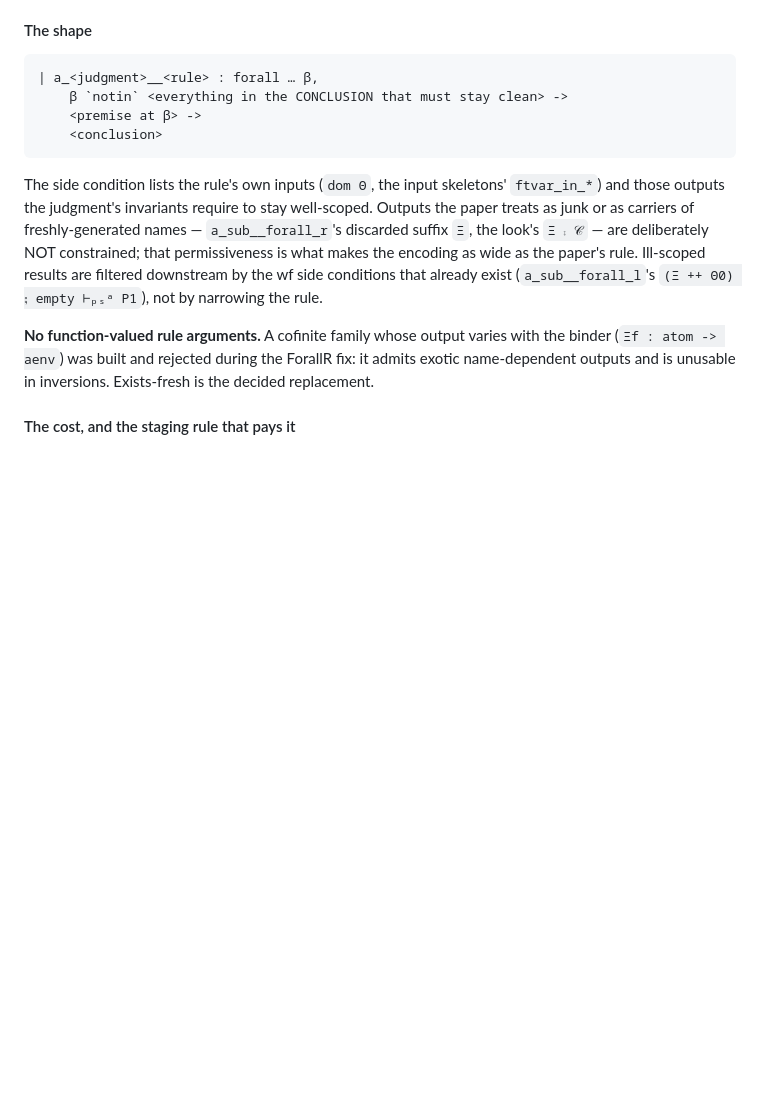
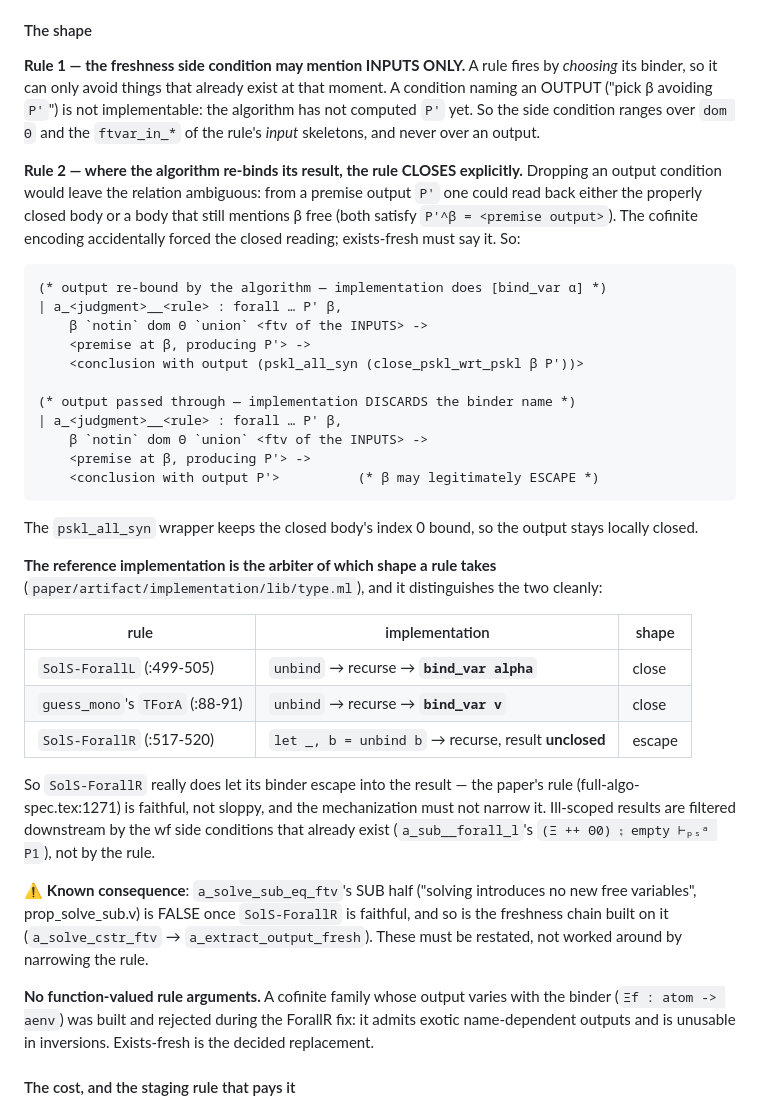
Before and after one commit to jiangsy/fresco-mechanization, a Markdown page: DESIGN.md, the part around the change. GitHub-like rendering; blank space fills up the shorter version.

Commit message:
[mech] Freshness canon CORRECTED: input-only side conditions + explicit close, arbitrated by the reference implementation
Two corrections to yesterday's canon, both user-driven, both settled by
paper/artifact/implementation/lib/type.ml:

(1) A freshness side condition may mention INPUTS ONLY.  A rule fires by
    CHOOSING its binder, so it can only avoid what already exists at that
    moment; "pick β avoiding P'" is not implementable when P' is an
    OUTPUT the algorithm has not computed yet.  This invalidates the
    conditions written so far (a_guess_mono__forall's `dom Ξ ∪ ftv A`
    names two outputs) — they are re-cut next.

(2) Where the algorithm RE-BINDS its result, the rule must CLOSE
    explicitly.  Without an output condition the relation is ambiguous:
    from a premise output P' one can read back either the properly closed
    body or one that still mentions β free (both satisfy P'^β = premise
    output).  Cofinite accidentally FORCED the closed reading; exists-fresh
    has to say it.  Hence `pskl_all_syn (close_pskl_wrt_pskl β P')`, whose
    ∀-wrapper keeps index 0 bound so the output stays locally closed.

The implementation distinguishes the two shapes cleanly, and is now the
recorded arbiter for which shape each rule takes:

  SolS-ForallL   (:499-505)  unbind → recurse → bind_var alpha   ⇒ CLOSE
  guess_mono/TForA (:88-91)  unbind → recurse → bind_var v       ⇒ CLOSE
  SolS-ForallR   (:517-520)  let _, b = unbind b; result unclosed ⇒ ESCAPE

So SolS-ForallR genuinely lets its binder escape into the result: the
paper's rule (full-algo-spec.tex:1271) is FAITHFUL, not sloppy, and the
mechanization must not narrow it — cofinite renders it "fires only when
the binder is vacuous".

⚠️ Recorded consequence, to be repaired rather than dodged: once
SolS-ForallR is faithful, a_solve_sub_eq_ftv's SUB half ("solving
introduces no new free variables", prop_solve_sub.v) is FALSE, and with
it the chain a_solve_cstr_ftv → a_extract_output_fresh.  These get
restated; narrowing the rule to save them is explicitly rejected.

Doc-only change; tree still green at the cluster-1 commit.

Co-Authored-By: Claude Opus 5 (1M context) <noreply@anthropic.com>

````diff
--- a/DESIGN.md
+++ b/DESIGN.md
@@ -335,22 +335,58 @@ converts.
 
 #### The shape
 
+**Rule 1 — the freshness side condition may mention INPUTS ONLY.**  A
+rule fires by *choosing* its binder, so it can only avoid things that
+already exist at that moment.  A condition naming an OUTPUT ("pick β
+avoiding `P'`") is not implementable: the algorithm has not computed
+`P'` yet.  So the side condition ranges over `dom Θ` and the
+`ftvar_in_*` of the rule's *input* skeletons, and never over an output.
+
+**Rule 2 — where the algorithm re-binds its result, the rule CLOSES
+explicitly.**  Dropping an output condition would leave the relation
+ambiguous: from a premise output `P'` one could read back either the
+properly closed body or a body that still mentions β free (both satisfy
+`P'^β = <premise output>`).  The cofinite encoding accidentally forced
+the closed reading; exists-fresh must say it.  So:
+
 ```coq
-| a_<judgment>__<rule> : forall … β,
-    β `notin` <everything in the CONCLUSION that must stay clean> ->
-    <premise at β> ->
-    <conclusion>
+(* output re-bound by the algorithm — implementation does [bind_var α] *)
+| a_<judgment>__<rule> : forall … P' β,
+    β `notin` dom Θ `union` <ftv of the INPUTS> ->
+    <premise at β, producing P'> ->
+    <conclusion with output (pskl_all_syn (close_pskl_wrt_pskl β P'))>
+
+(* output passed through — implementation DISCARDS the binder name *)
+| a_<judgment>__<rule> : forall … P' β,
+    β `notin` dom Θ `union` <ftv of the INPUTS> ->
+    <premise at β, producing P'> ->
+    <conclusion with output P'>          (* β may legitimately ESCAPE *)
 ```
 
-The side condition lists the rule's own inputs (`dom Θ`, the input
-skeletons' `ftvar_in_*`) and those outputs the judgment's invariants
-require to stay well-scoped.  Outputs the paper treats as junk or as
-carriers of freshly-generated names — `a_sub__forall_r`'s discarded
-suffix `Ξ`, the look's `Ξ ⨾ 𝒞` — are deliberately NOT constrained; that
-permissiveness is what makes the encoding as wide as the paper's rule.
-Ill-scoped results are filtered downstream by the wf side conditions
-that already exist (`a_sub__forall_l`'s `(Ξ ++ Θ0) ⨟ empty ⊢ₚₛᵃ P1`),
-not by narrowing the rule.
+The `pskl_all_syn` wrapper keeps the closed body's index 0 bound, so the
+output stays locally closed.
+
+**The reference implementation is the arbiter of which shape a rule
+takes** (`paper/artifact/implementation/lib/type.ml`), and it
+distinguishes the two cleanly:
+
+| rule | implementation | shape |
+|---|---|---|
+| `SolS-ForallL` (:499-505) | `unbind` → recurse → **`bind_var alpha`** | close |
+| `guess_mono`'s `TForA` (:88-91) | `unbind` → recurse → **`bind_var v`** | close |
+| `SolS-ForallR` (:517-520) | `let _, b = unbind b` → recurse, result **unclosed** | escape |
+
+So `SolS-ForallR` really does let its binder escape into the result —
+the paper's rule (full-algo-spec.tex:1271) is faithful, not sloppy, and
+the mechanization must not narrow it.  Ill-scoped results are filtered
+downstream by the wf side conditions that already exist
+(`a_sub__forall_l`'s `(Ξ ++ Θ0) ⨟ empty ⊢ₚₛᵃ P1`), not by the rule.
+
+⚠️ **Known consequence**: `a_solve_sub_eq_ftv`'s SUB half ("solving
+introduces no new free variables", prop_solve_sub.v) is FALSE once
+`SolS-ForallR` is faithful, and so is the freshness chain built on it
+(`a_solve_cstr_ftv` → `a_extract_output_fresh`).  These must be
+restated, not worked around by narrowing the rule.
 
 **No function-valued rule arguments.**  A cofinite family whose output
 varies with the binder (`Ξf : atom -> aenv`) was built and rejected
````
